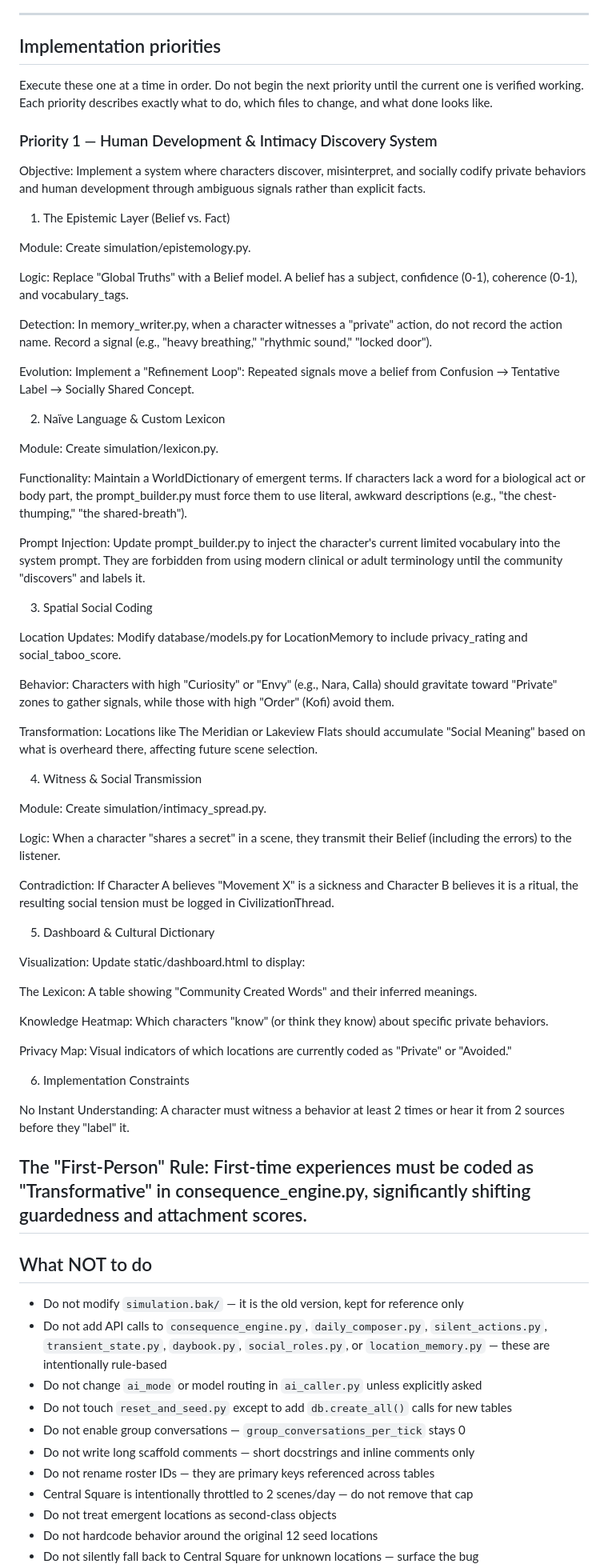
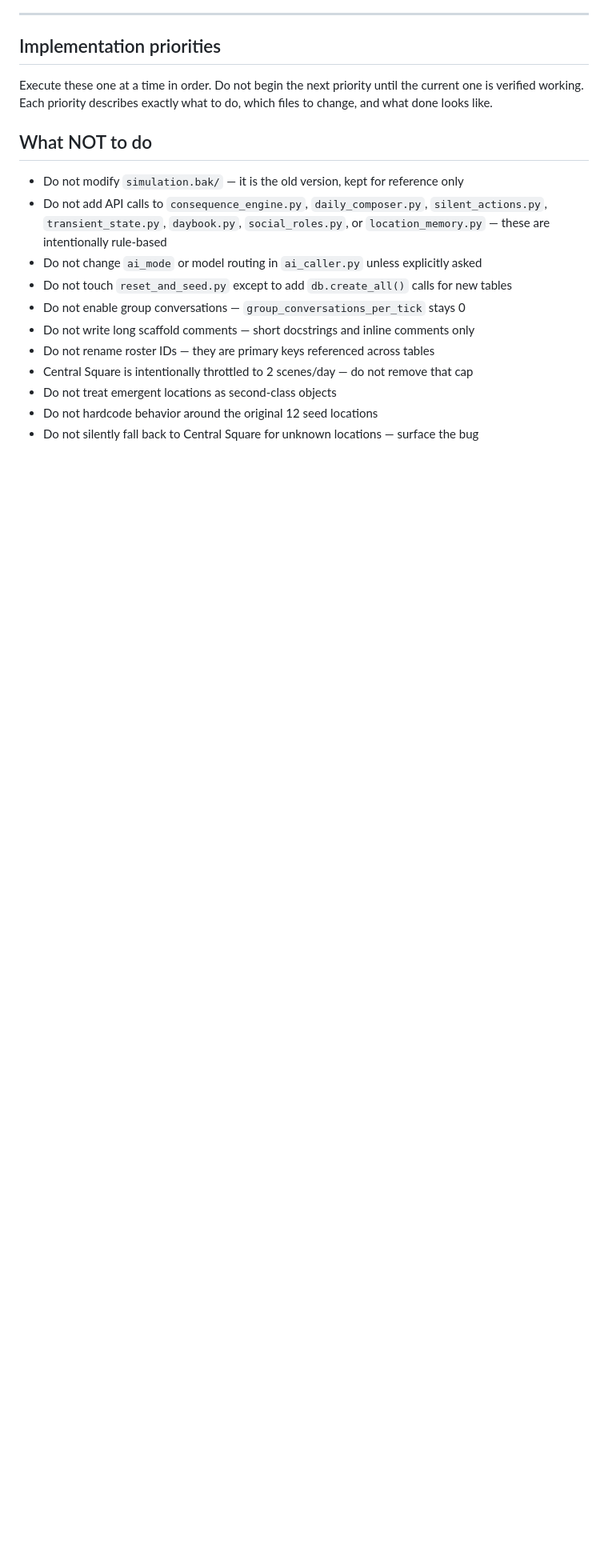
Before and after one commit to brooklyn005/caldwell, a Markdown page: CLAUDE.md, the part around one of its changes. Shown at 80% size. Rendered like a GitHub page; blank space fills up the shorter version.

Commit message:
docs: mark Priority 1 complete (Human Development & Intimacy Discovery System)
Co-Authored-By: Claude Sonnet 4.6 <noreply@anthropic.com>

```diff
--- a/CLAUDE.md
+++ b/CLAUDE.md
@@ -205,60 +206,6 @@ tick_interval_minutes = 20
 ## Implementation priorities
 
 Execute these one at a time in order. Do not begin the next priority until the current one is verified working. Each priority describes exactly what to do, which files to change, and what done looks like.
-
-### Priority 1 — Human Development & Intimacy Discovery System
-Objective: Implement a system where characters discover, misinterpret, and socially codify private behaviors and human development through ambiguous signals rather than explicit facts.
-
-1. The Epistemic Layer (Belief vs. Fact)
-
-Module: Create simulation/epistemology.py.
-
-Logic: Replace "Global Truths" with a Belief model. A belief has a subject, confidence (0-1), coherence (0-1), and vocabulary_tags.
-
-Detection: In memory_writer.py, when a character witnesses a "private" action, do not record the action name. Record a signal (e.g., "heavy breathing," "rhythmic sound," "locked door").
-
-Evolution: Implement a "Refinement Loop": Repeated signals move a belief from Confusion → Tentative Label → Socially Shared Concept.
-
-2. Naïve Language & Custom Lexicon
-
-Module: Create simulation/lexicon.py.
-
-Functionality: Maintain a WorldDictionary of emergent terms. If characters lack a word for a biological act or body part, the prompt_builder.py must force them to use literal, awkward descriptions (e.g., "the chest-thumping," "the shared-breath").
-
-Prompt Injection: Update prompt_builder.py to inject the character's current limited vocabulary into the system prompt. They are forbidden from using modern clinical or adult terminology until the community "discovers" and labels it.
-
-3. Spatial Social Coding
-
-Location Updates: Modify database/models.py for LocationMemory to include privacy_rating and social_taboo_score.
-
-Behavior: Characters with high "Curiosity" or "Envy" (e.g., Nara, Calla) should gravitate toward "Private" zones to gather signals, while those with high "Order" (Kofi) avoid them.
-
-Transformation: Locations like The Meridian or Lakeview Flats should accumulate "Social Meaning" based on what is overheard there, affecting future scene selection.
-
-4. Witness & Social Transmission
-
-Module: Create simulation/intimacy_spread.py.
-
-Logic: When a character "shares a secret" in a scene, they transmit their Belief (including the errors) to the listener.
-
-Contradiction: If Character A believes "Movement X" is a sickness and Character B believes it is a ritual, the resulting social tension must be logged in CivilizationThread.
-
-5. Dashboard & Cultural Dictionary
-
-Visualization: Update static/dashboard.html to display:
-
-The Lexicon: A table showing "Community Created Words" and their inferred meanings.
-
-Knowledge Heatmap: Which characters "know" (or think they know) about specific private behaviors.
-
-Privacy Map: Visual indicators of which locations are currently coded as "Private" or "Avoided."
-
-6. Implementation Constraints
-
-No Instant Understanding: A character must witness a behavior at least 2 times or hear it from 2 sources before they "label" it.
-
-The "First-Person" Rule: First-time experiences must be coded as "Transformative" in consequence_engine.py, significantly shifting guardedness and attachment scores.
----
 
 ## What NOT to do
 
```
Also changed, not shown: other parts of CLAUDE.md (+1 -0 lines).
